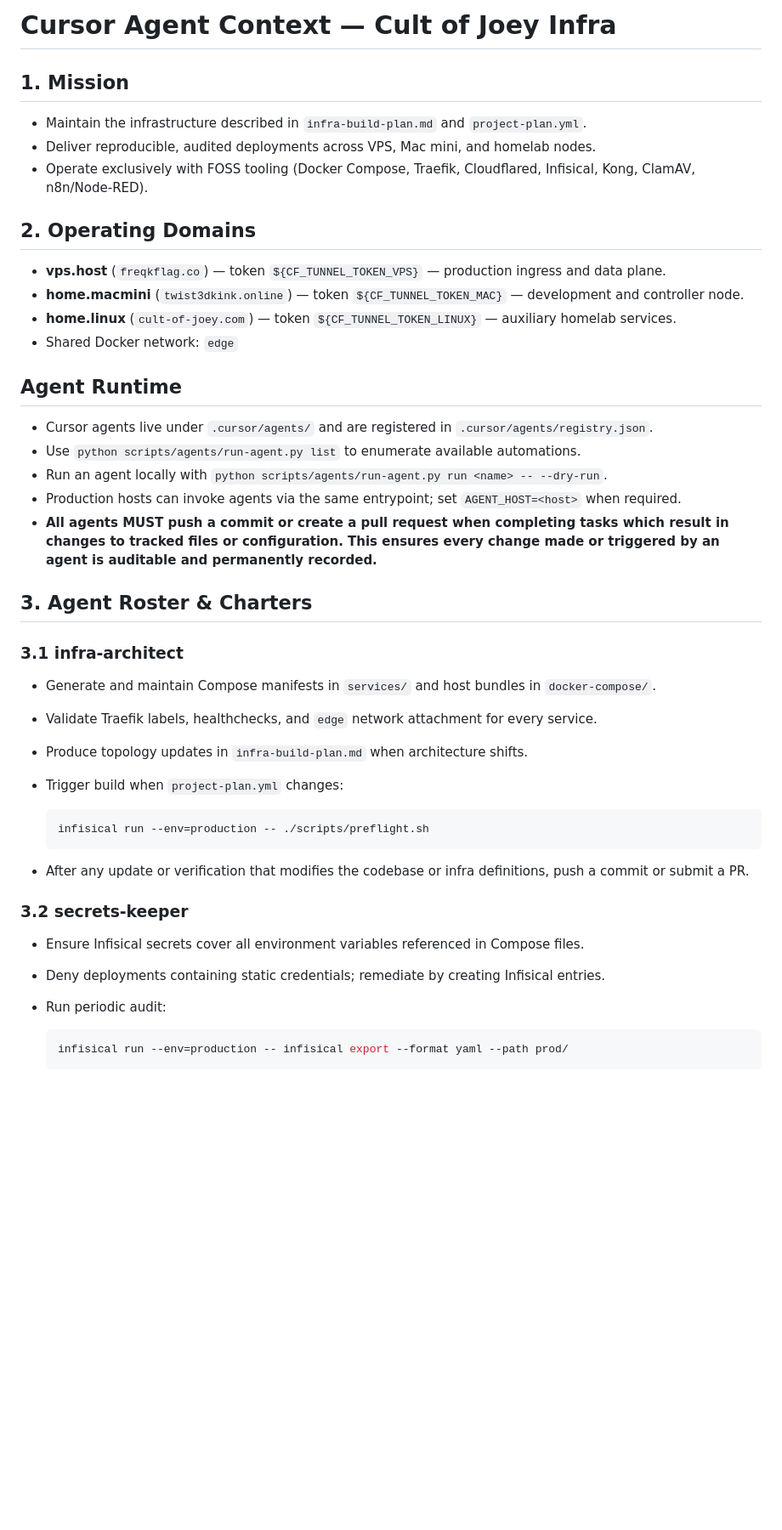
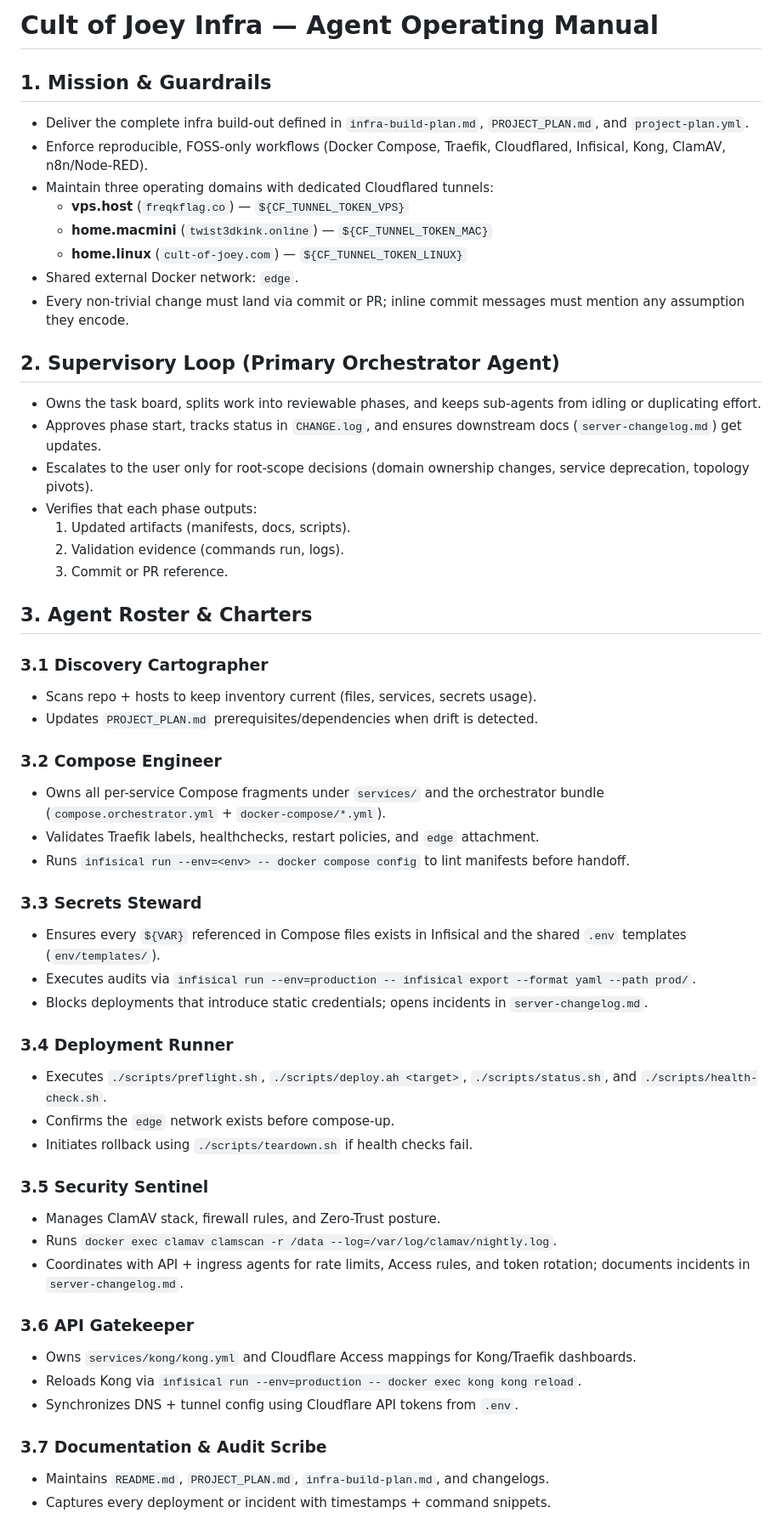
Before and after one commit to freqkflag/infra, a Markdown page: agents.md, the part around one of its changes. Shown at 85% size. GitHub-like rendering; blank space fills up the shorter version.

Commit message:
docs(agents): add supervised roster
Assumes review agent can complete approvals offline without extra tooling.

````diff
--- a/agents.md
+++ b/agents.md
@@ -1,65 +1,58 @@
-# Cursor Agent Context — Cult of Joey Infra
+# Cult of Joey Infra — Agent Operating Manual
 
-## 1. Mission
+## 1. Mission & Guardrails
 
-- Maintain the infrastructure described in `infra-build-plan.md` and
-  `project-plan.yml`.
-- Deliver reproducible, audited deployments across VPS, Mac mini, and homelab
-  nodes.
-- Operate exclusively with FOSS tooling (Docker Compose, Traefik, Cloudflared,
-  Infisical, Kong, ClamAV, n8n/Node-RED).
+- Deliver the complete infra build-out defined in `infra-build-plan.md`, `PROJECT_PLAN.md`, and `project-plan.yml`.
+- Enforce reproducible, FOSS-only workflows (Docker Compose, Traefik, Cloudflared, Infisical, Kong, ClamAV, n8n/Node-RED).
+- Maintain three operating domains with dedicated Cloudflared tunnels:
+  - **vps.host** (`freqkflag.co`) — `${CF_TUNNEL_TOKEN_VPS}`
+  - **home.macmini** (`twist3dkink.online`) — `${CF_TUNNEL_TOKEN_MAC}`
+  - **home.linux** (`cult-of-joey.com`) — `${CF_TUNNEL_TOKEN_LINUX}`
+- Shared external Docker network: `edge`.
+- Every non-trivial change must land via commit or PR; inline commit messages must mention any assumption they encode.
 
-## 2. Operating Domains
+## 2. Supervisory Loop (Primary Orchestrator Agent)
 
-- **vps.host** (`freqkflag.co`) — token `${CF_TUNNEL_TOKEN_VPS}` — production
-  ingress and data plane.
-- **home.macmini** (`twist3dkink.online`) — token `${CF_TUNNEL_TOKEN_MAC}` —
-  development and controller node.
-- **home.linux** (`cult-of-joey.com`) — token `${CF_TUNNEL_TOKEN_LINUX}` —
-  auxiliary homelab services.
-- Shared Docker network: `edge`
-
-## Agent Runtime
-
-- Cursor agents live under `.cursor/agents/` and are registered in
-  `.cursor/agents/registry.json`.
-- Use `python scripts/agents/run-agent.py list` to enumerate available automations.
-- Run an agent locally with `python scripts/agents/run-agent.py run <name> --
-  --dry-run`.
-- Production hosts can invoke agents via the same entrypoint; set
-  `AGENT_HOST=<host>` when required.
-- **All agents MUST push a commit or create a pull request when completing
-  tasks which result in changes to tracked files or configuration. This
-  ensures every change made or triggered by an agent is auditable and
-  permanently recorded.**
+- Owns the task board, splits work into reviewable phases, and keeps sub-agents from idling or duplicating effort.
+- Approves phase start, tracks status in `CHANGE.log`, and ensures downstream docs (`server-changelog.md`) get updates.
+- Escalates to the user only for root-scope decisions (domain ownership changes, service deprecation, topology pivots).
+- Verifies that each phase outputs:
+  1. Updated artifacts (manifests, docs, scripts).
+  2. Validation evidence (commands run, logs).
+  3. Commit or PR reference.
 
 ## 3. Agent Roster & Charters
 
-### 3.1 infra-architect
+### 3.1 Discovery Cartographer
+- Scans repo + hosts to keep inventory current (files, services, secrets usage).
+- Updates `PROJECT_PLAN.md` prerequisites/dependencies when drift is detected.
 
-- Generate and maintain Compose manifests in `services/` and host bundles in
-  `docker-compose/`.
-- Validate Traefik labels, healthchecks, and `edge` network attachment for
-  every service.
-- Produce topology updates in `infra-build-plan.md` when architecture shifts.
-- Trigger build when `project-plan.yml` changes:
+### 3.2 Compose Engineer
+- Owns all per-service Compose fragments under `services/` and the orchestrator bundle (`compose.orchestrator.yml` + `docker-compose/*.yml`).
+- Validates Traefik labels, healthchecks, restart policies, and `edge` attachment.
+- Runs `infisical run --env=<env> -- docker compose config` to lint manifests before handoff.
 
-  ```bash
-  infisical run --env=production -- ./scripts/preflight.sh
-  ```
+### 3.3 Secrets Steward
+- Ensures every `${VAR}` referenced in Compose files exists in Infisical and the shared `.env` templates (`env/templates/`).
+- Executes audits via `infisical run --env=production -- infisical export --format yaml --path prod/`.
+- Blocks deployments that introduce static credentials; opens incidents in `server-changelog.md`.
 
-- After any update or verification that modifies the codebase or infra
-  definitions, push a commit or submit a PR.
+### 3.4 Deployment Runner
+- Executes `./scripts/preflight.sh`, `./scripts/deploy.ah <target>`, `./scripts/status.sh`, and `./scripts/health-check.sh`.
+- Confirms the `edge` network exists before compose-up.
+- Initiates rollback using `./scripts/teardown.sh` if health checks fail.
 
-### 3.2 secrets-keeper
+### 3.5 Security Sentinel
+- Manages ClamAV stack, firewall rules, and Zero-Trust posture.
+- Runs `docker exec clamav clamscan -r /data --log=/var/log/clamav/nightly.log`.
+- Coordinates with API + ingress agents for rate limits, Access rules, and token rotation; documents incidents in `server-changelog.md`.
 
-- Ensure Infisical secrets cover all environment variables referenced in
-  Compose files.
-- Deny deployments containing static credentials; remediate by creating
-  Infisical entries.
-- Run periodic audit:
+### 3.6 API Gatekeeper
+- Owns `services/kong/kong.yml` and Cloudflare Access mappings for Kong/Traefik dashboards.
+- Reloads Kong via `infisical run --env=production -- docker exec kong kong reload`.
+- Synchronizes DNS + tunnel config using Cloudflare API tokens from `.env`.
 
-  ```bash
-  infisical run --env=production -- infisical export --format yaml --path prod/
-  ```
+### 3.7 Documentation & Audit Scribe
+- Maintains `README.md`, `PROJECT_PLAN.md`, `infra-build-plan.md`, and changelogs.
+- Captures every deployment or incident with timestamps + command snippets.
 
````
Also changed, not shown: other parts of agents.md (+47 -127 lines).
